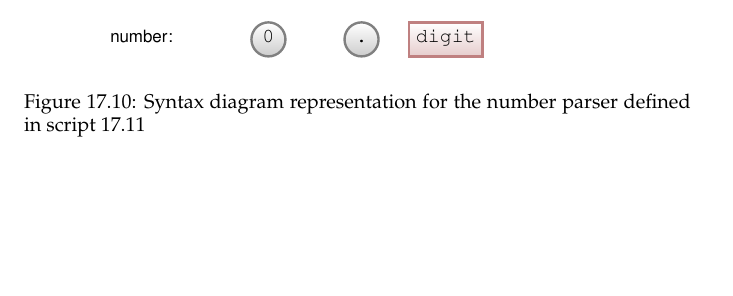
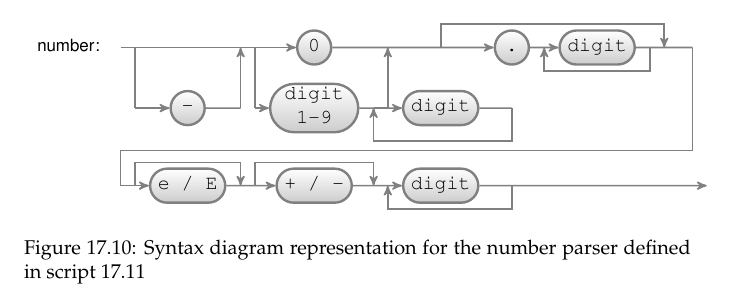
Before and after one commit to SquareBracketAssociates/DeepIntoPharo, a LaTeX thesis (PBE2.tex, which reads PetitParser/PetitParser.tex): part of page 326 of 362 before the commit and part of page 326 of 364 after it, cut so that both start at the same text, the shorter picture padded with empty space. Compiled offline with pdfLaTeX.

Commit message:
Finish the JSON number diagram
Signed-off-by: Damien Cassou <damien.cassou@gmail.com>

```diff
--- a/PetitParser/PetitParser.tex
+++ b/PetitParser/PetitParser.tex
@@ -1137,4 +1137,3 @@ Wikipedia:\footnote{\url{http://en.wikipedia.org/wiki/JSON}}
   }
 }
 
-\tikzgrammarfig{number}{
@@ -1141,32 +1143,93 @@ Wikipedia:\footnote{\url{http://en.wikipedia.org/wiki/JSON}}
   {
     \node (number) [production] {number:}; \&
     \node (p01a) [point] {}; \&
-    \node [point] {}; \&
     \node (p01b) [point] {}; \&
+    \&
     \node (p01c) [point] {}; \&
+    \node (p01d) [point] {}; \&
     \node (0) [terminal] {0}; \&
-    \node [point] {}; \&
+    \&
     \node (p02a) [point] {}; \&
     \node (p02b) [point] {}; \&
     \node (.) [terminal] {.}; \&
     \node (p03a) [point] {}; \&
-    \node (digit1) [nonterminal] {digit}; \&
+    \node (digit1) [terminal] {digit}; \&
     \node (p04a) [point] {}; \&
     \node (p04b) [point] {}; \&
     \node (p04c) [point] {}; \&
-    \node [point] {}; \&
-    \node [point] {}; \&
-    \node [point] {}; \&
-    \node [point] {}; \&
-    \node [point] {}; \&
-    \node (p05a) [point] {};
-    \\
+    \node (p04d) [point] {}; \\
+
+    \& \&
+    \node (p11a) [point] {}; \&
+    \node (-) [terminal] {-}; \&
+    \node (p12a) [point] {}; \&
+    \node (p12b) [point] {}; \&
+    \node (digit2) [terminal, align=center, style={text height=3.5ex}] {digit\\1--9}; \&
+    \node (p13a) [point] {}; \&
+    \node (p13b) [point] {}; \&
+    \node (digit3) [terminal] {digit}; \&
+    \node (p14a) [point] {}; \\
+
+    \&
+    \node (p21a)  [point] {};
+    \& \& \& \& \& \& \& \& \& \& \& \& \& \&
+    \node (p22a) [point] {}; \&
+    \node (p23a) [point] {}; \\
+
+    \&
+    \node (p31a)  [point] {}; \&
+    \node (p31b) [point] {}; \&
+    \node (ee) [terminal] {e / E}; \&
+    \node (p32a) [point] {}; \&
+    \node (p32b) [point] {}; \&
+    \node (+-) [terminal] {+ /  -}; \&
+    \node (p33a) [point] {}; \&
+    \node (p33b) [point] {}; \&
+    \node (digit4) [terminal] {digit}; \&
+    \node (p34a) [point] {}; \&
+    \node (p34b) [point] {}; \&
+    \& \& \&
+    \node (p35a) [point] {}; \&
+    \&
+    \node (p35b) [point] {};\\
   };
   { [start chain]
-    \chainin (p2b) [join=by tip];
+    \chainin (p01a) [join=by tip];
+    \chainin (0) [join=by tip];
+    \chainin (.) [join=by tip];
+    \chainin (digit1) [join=by tip];
+    \chainin (p04d) [join];
+    \chainin (p23a) [join];
+    \chainin (p21a) [join];
+    \chainin (p31a) [join];
+    \chainin (ee) [join=by tip];
+    \chainin (+-) [join=by tip];
+    \chainin (digit4) [join=by tip];
+    \chainin (p35b) [join=by tip];
+
+    \chainin (p04b) [join=with p02b by {skip loop=2.5ex,tip}];
+    \chainin (p03a) [join=with p04a by {skip loop=-2.5ex,tip}];
+    \chainin (p32a) [join=with p31b by {skip loop=2.5ex, tip}];
+    \chainin (p33a) [join=with p32b by {skip loop=2.5ex, tip}];
+    \chainin (p33b) [join=with p34a by {skip loop=-2.5ex, tip}];
+
+    \chainin (p11a) [join=with p01b];
+    \chainin (-) [join=by tip];
+    \chainin (p12a) [join];
+    \chainin (p01c) [join=by tip];
+
+    \chainin (p12b) [join=with p01d];
+    \chainin (digit2) [join=by tip];
+    \chainin (digit3) [join=by tip];
+    \chainin (p14a) [join];
+    \chainin (p13a) [join=by {skip loop=-3.5ex,tip}];
+    \chainin (p13b) [join];
+    \chainin (p02a) [join=by tip];
   }
 }
-
+  \caption{Syntax diagram representation for the number parser defined in \scrref{number}}
+  \label{fig:syntax-number}
+\end{figure}
 \section{Chapter Conclusion}
 
 This concludes our tutorial of PetitParser. Please note that this
```
Also changed, not shown: PetitParser/PetitParser.tex (5 more changed lines).
